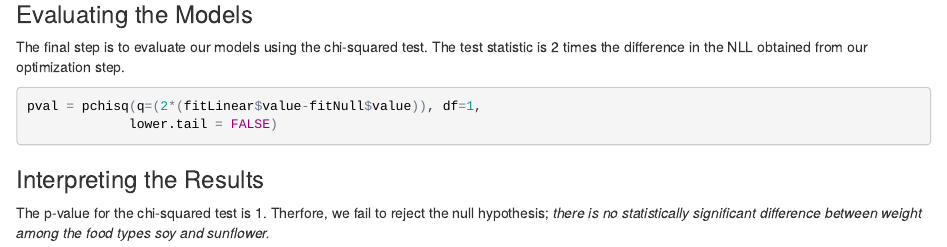
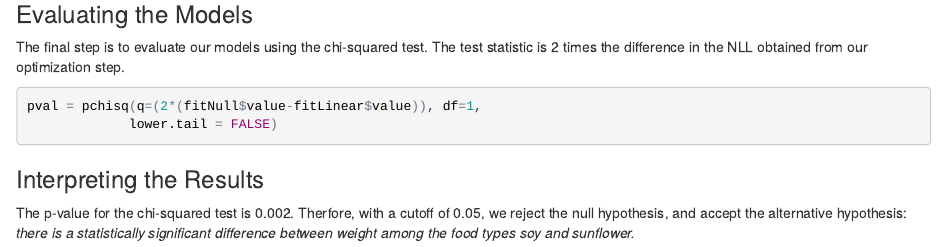
Before and after one commit to araiho/Intro_Biocomp_ND_317_Tutorial12, an R Markdown document (Exercise12.Rmd): the page in a window 1100 px wide, from 3710 px down. The pictures show the output file Exercise12.html that the author committed with the source, opened offline.

Commit message:
Fixed Problem 1

````diff
--- a/Exercise12.Rmd
+++ b/Exercise12.Rmd
@@ -109,10 +109,10 @@ fitLinear=optim(par=c(250,10,10), fn=nllike,
 The final step is to evaluate our models using the chi-squared test. The test statistic is 2 times the difference in the NLL obtained from our optimization step.
 
 ```{r chi-squared}
-pval = pchisq(q=(2*(fitLinear$value-fitNull$value)), df=1,
+pval = pchisq(q=(2*(fitNull$value-fitLinear$value)), df=1,
              lower.tail = FALSE)
 ```
 
 ### Interpreting the Results
 
-The p-value for the chi-squared test is 1. Therfore, we fail to reject the null hypothesis; *there is no statistically significant difference between weight among the food types soy and sunflower.*
+The p-value for the chi-squared test is 0.002. Therfore, with a cutoff of 0.05, we reject the null hypothesis, and accept the alternative hypothesis: *there is a statistically significant difference between weight among the food types soy and sunflower.*
````
Also changed, not shown: Exercise12.html.
